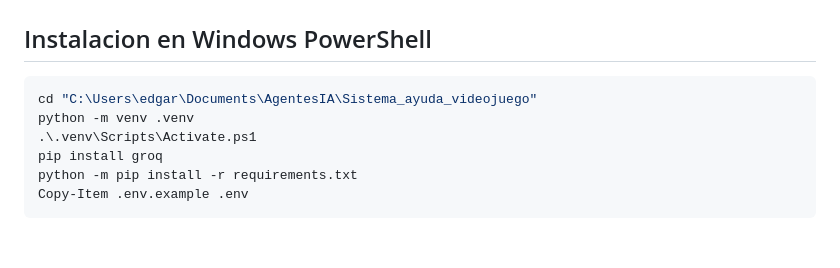
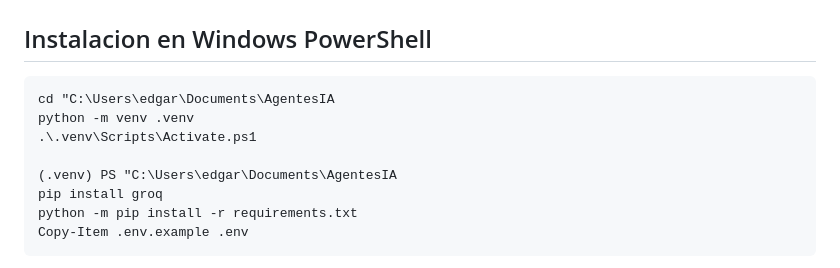
Before and after one commit to ToVwX/AsistenteCompras, a Markdown page: Agente_IA/README.md, the part around the change. GitHub-like rendering; blank space fills up the shorter version.

Commit message:
Update installation instructions for Windows PowerShell

````diff
--- a/Agente_IA/README.md
+++ b/Agente_IA/README.md
@@ -35,9 +35,11 @@ Sistema_ayuda_videojuego/
 ## Instalacion en Windows PowerShell
 
 ```powershell
-cd "C:\Users\edgar\Documents\AgentesIA\Sistema_ayuda_videojuego"
+cd "C:\Users\edgar\Documents\AgentesIA
 python -m venv .venv
 .\.venv\Scripts\Activate.ps1
+
+(.venv) PS "C:\Users\edgar\Documents\AgentesIA
 pip install groq
 python -m pip install -r requirements.txt
 Copy-Item .env.example .env
````
